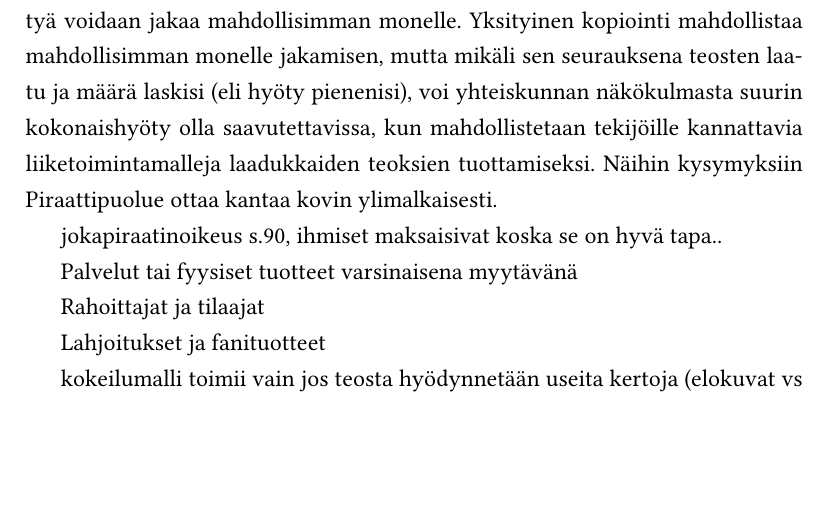
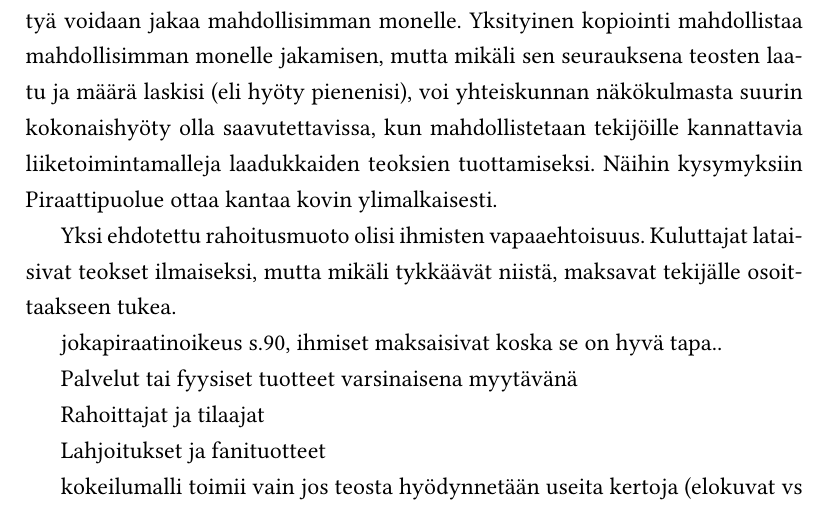
Before and after one commit to jluttine/tekijanoikeudet, a LaTeX document (seminaari.tex): part of page 5 of 8, cut so that both start at the same text, the shorter picture padded with empty space. Compiled offline with pdfLaTeX.

Commit message:
Minor stuff.

```diff
--- a/seminaari.tex
+++ b/seminaari.tex
@@ -179,6 +179,10 @@
 % ei pidä paikkaansa, vaan paremminkin pitäisi sanoa, että "tekijällä
 % on oikeus pyytää korvausta".
 
+Yksi ehdotettu rahoitusmuoto olisi ihmisten vapaaehtoisuus.
+Kuluttajat lataisivat teokset ilmaiseksi, mutta mikäli tykkäävät
+niistä, maksavat tekijälle osoittaakseen tukea.
+
 jokapiraatinoikeus s.90, ihmiset maksaisivat koska se on hyvä tapa..
 
 
```
